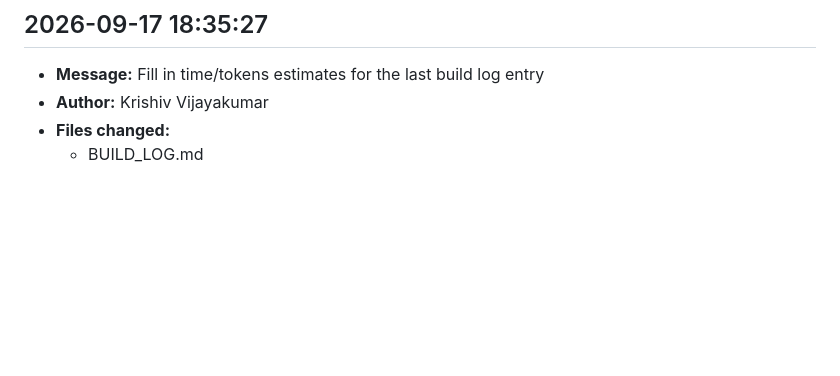
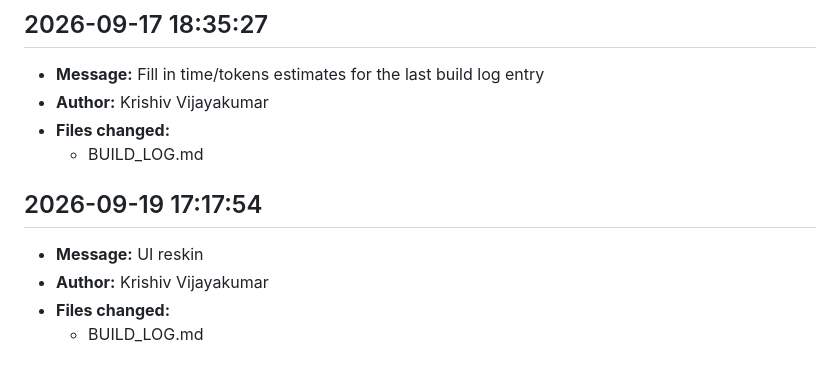
Before and after one commit to Turtlesalt/Krishiv-Capstone, a Markdown page: BUILD_LOG.md, the part around the change. GitHub-like rendering; blank space fills up the shorter version.

Commit message:
UI reskin

```diff
--- a/BUILD_LOG.md
+++ b/BUILD_LOG.md
@@ -177,3 +177,9 @@
 - **Author:** Krishiv Vijayakumar
 - **Files changed:**
   - BUILD_LOG.md
+
+## 2026-09-19 17:17:54
+- **Message:** UI reskin
+- **Author:** Krishiv Vijayakumar
+- **Files changed:**
+  - BUILD_LOG.md
```
